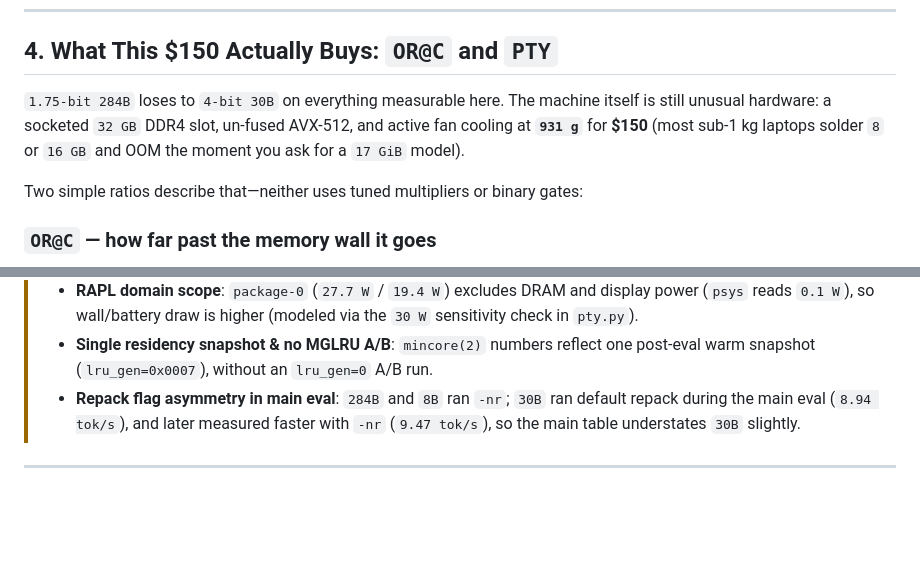
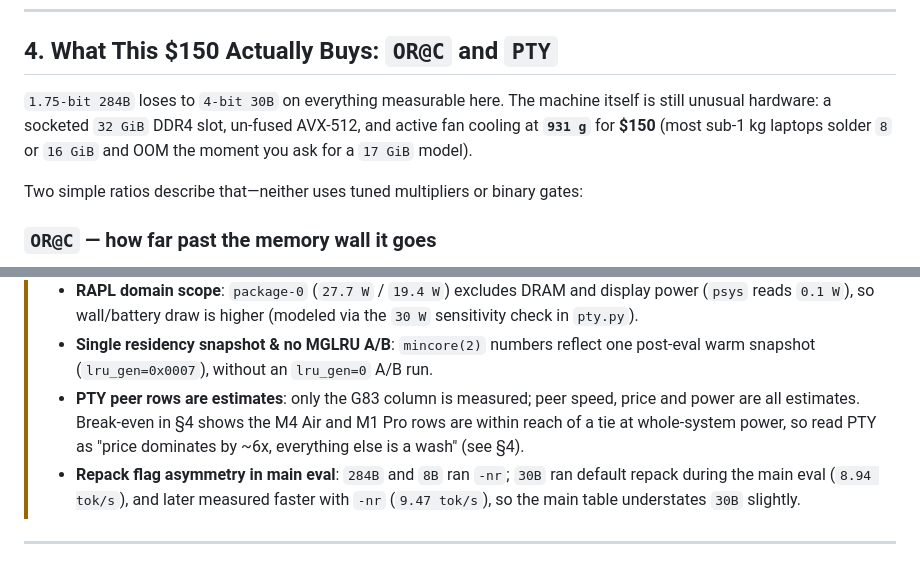
Before and after one commit to pilafbigking/g83-moe-bench, a Markdown page: README.md, 2 parts joined by grey strips. GitHub-like rendering; blank space fills up the shorter version.

```diff
--- a/README.md
+++ b/README.md
@@ -185,7 +185,7 @@ Running [`./scripts/inspect_residency.py`](./scripts/inspect_residency.py) (`mma
 
 ## 4. What This \$150 Actually Buys: `OR@C` and `PTY`
 
-`1.75-bit 284B` loses to `4-bit 30B` on everything measurable here. The machine itself is still unusual hardware: a socketed `32 GB` DDR4 slot, un-fused AVX-512, and active fan cooling at **`931 g`** for **\$150** (most sub-1 kg laptops solder `8` or `16 GB` and OOM the moment you ask for a `17 GiB` model).
+`1.75-bit 284B` loses to `4-bit 30B` on everything measurable here. The machine itself is still unusual hardware: a socketed `32 GiB` DDR4 slot, un-fused AVX-512, and active fan cooling at **`931 g`** for **\$150** (most sub-1 kg laptops solder `8` or `16 GiB` and OOM the moment you ask for a `17 GiB` model).
 
 Two simple ratios describe that—neither uses tuned multipliers or binary gates:
 
@@ -313,6 +324,7 @@ python3 ./scripts/pty.py
 > - **8B chat template**: `Llama-3.1-8B-Instruct` ran through `/v1/completions` without its chat template (same path as 284B/30B); treat its `60%` / `66%` scores as lower bounds.
 > - **RAPL domain scope**: `package-0` (`27.7 W` / `19.4 W`) excludes DRAM and display power (`psys` reads `0.1 W`), so wall/battery draw is higher (modeled via the `30 W` sensitivity check in `pty.py`).
 > - **Single residency snapshot & no MGLRU A/B**: `mincore(2)` numbers reflect one post-eval warm snapshot (`lru_gen=0x0007`), without an `lru_gen=0` A/B run.
+> - **PTY peer rows are estimates**: only the G83 column is measured; peer speed, price and power are all estimates. Break-even in §4 shows the M4 Air and M1 Pro rows are within reach of a tie at whole-system power, so read PTY as "price dominates by ~6x, everything else is a wash" (see §4).
 > - **Repack flag asymmetry in main eval**: `284B` and `8B` ran `-nr`; `30B` ran default repack during the main eval (`8.94 tok/s`), and later measured faster with `-nr` (`9.47 tok/s`), so the main table understates `30B` slightly.
 
 ---
```
Also changed, not shown: other parts of README.md (+18 -7 lines), assets/hero_banner.png.
